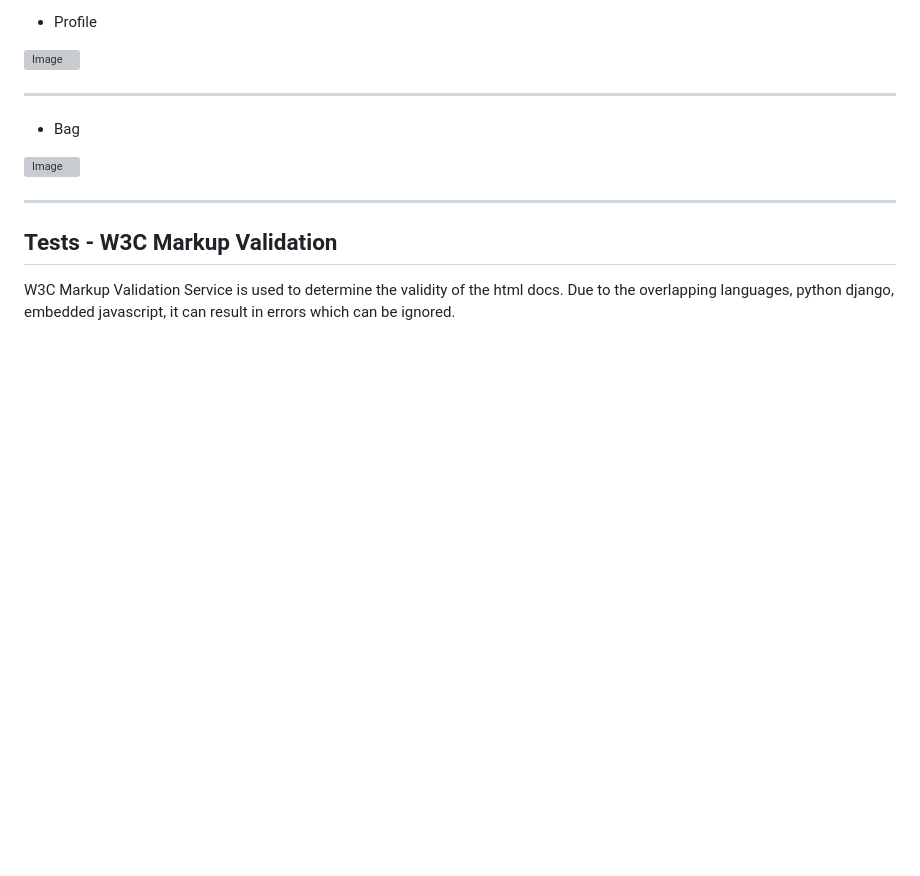
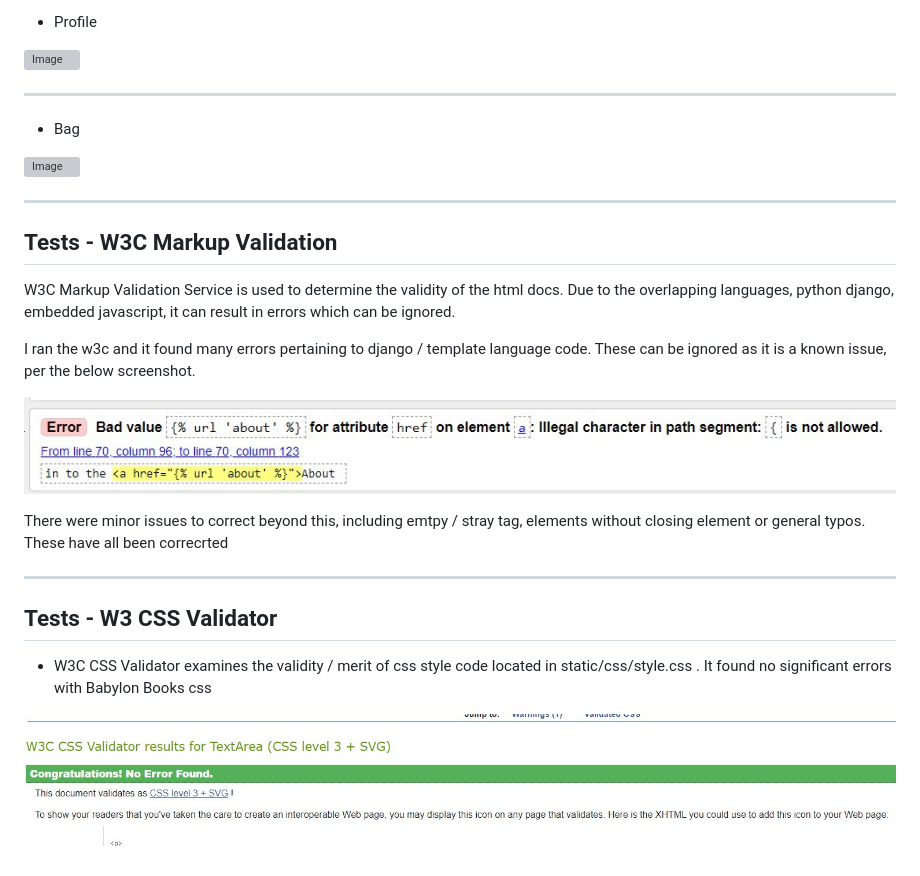
Before and after one commit to gazamcnulty/pp5-babylon-books, a Markdown page: readme.md, the part around the change. Drawn GitHub-style; pictures changed too: static/images/readme_images/css_validator.JPG (added), static/images/readme_images/w3c_error1.JPG (added); blank space fills up the shorter version; grey boxes are pictures that could not be loaded.

```diff
--- a/readme.md
+++ b/readme.md
@@ -669,3 +669,19 @@ PageSpeed Insights in the chrome devtools lighthouse test, it checks each webpag
 ## Tests -  W3C Markup Validation
 
 W3C Markup Validation Service is used to determine the validity of the html docs. Due to the overlapping languages, python django, embedded javascript, it can result in errors which can be ignored.
+
+I ran the w3c and it found many errors pertaining to django / template language code. These can be ignored as it is a known issue, per the below screenshot.
+
+![Image](static/images/readme_images/w3c_error1.JPG)
+
+There were minor issues to correct beyond this, including emtpy / stray tag, elements without closing element or general typos. These have all been correcrted
+
+
+---
+
+
+## Tests - W3 CSS Validator
+
+- W3C CSS Validator examines the validity / merit of css style code located in static/css/style.css . It found no significant errors with Babylon Books css
+
+![Image](static/images/readme_images/css_validator.JPG)
```
Also changed, not shown: 2 other files.
